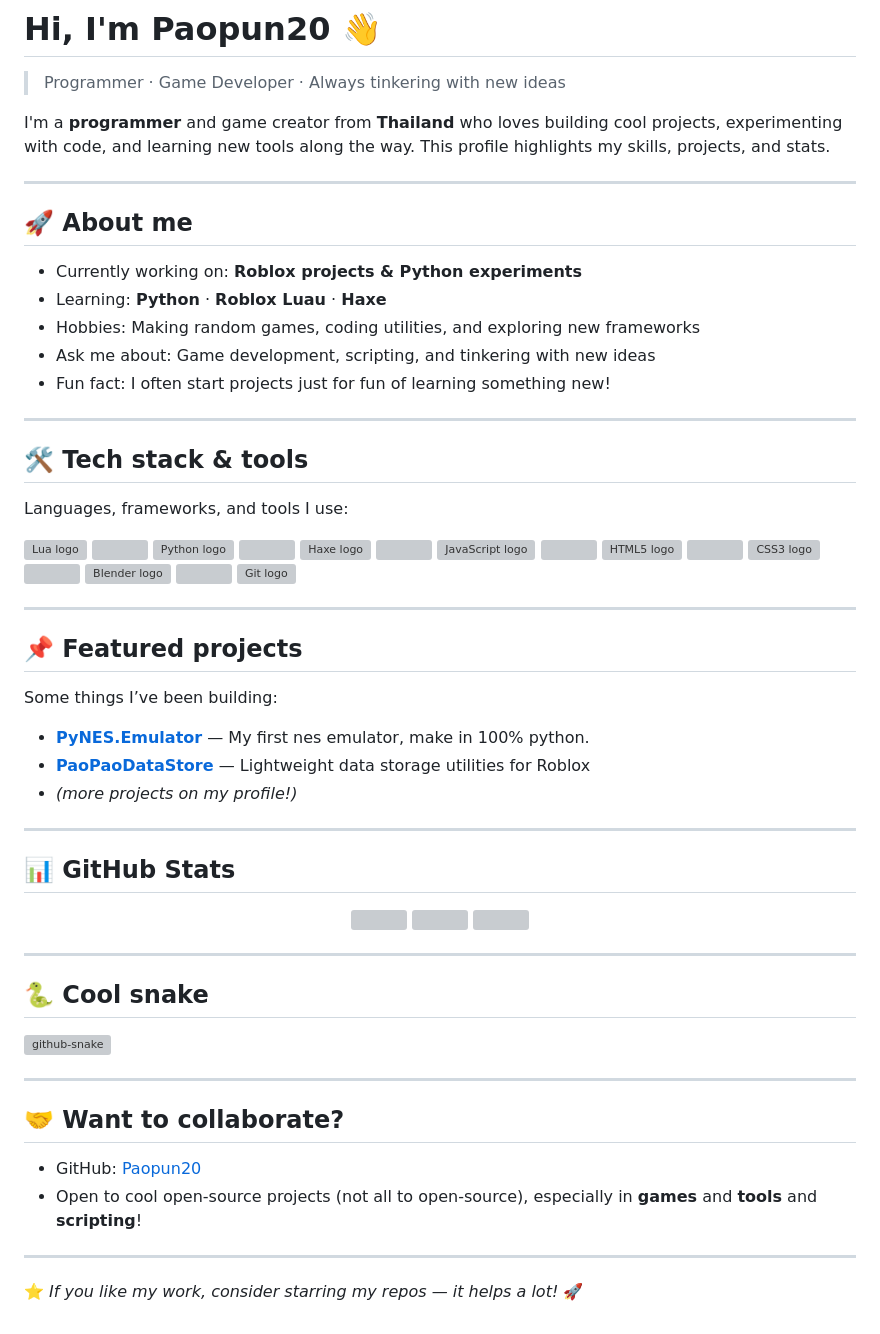
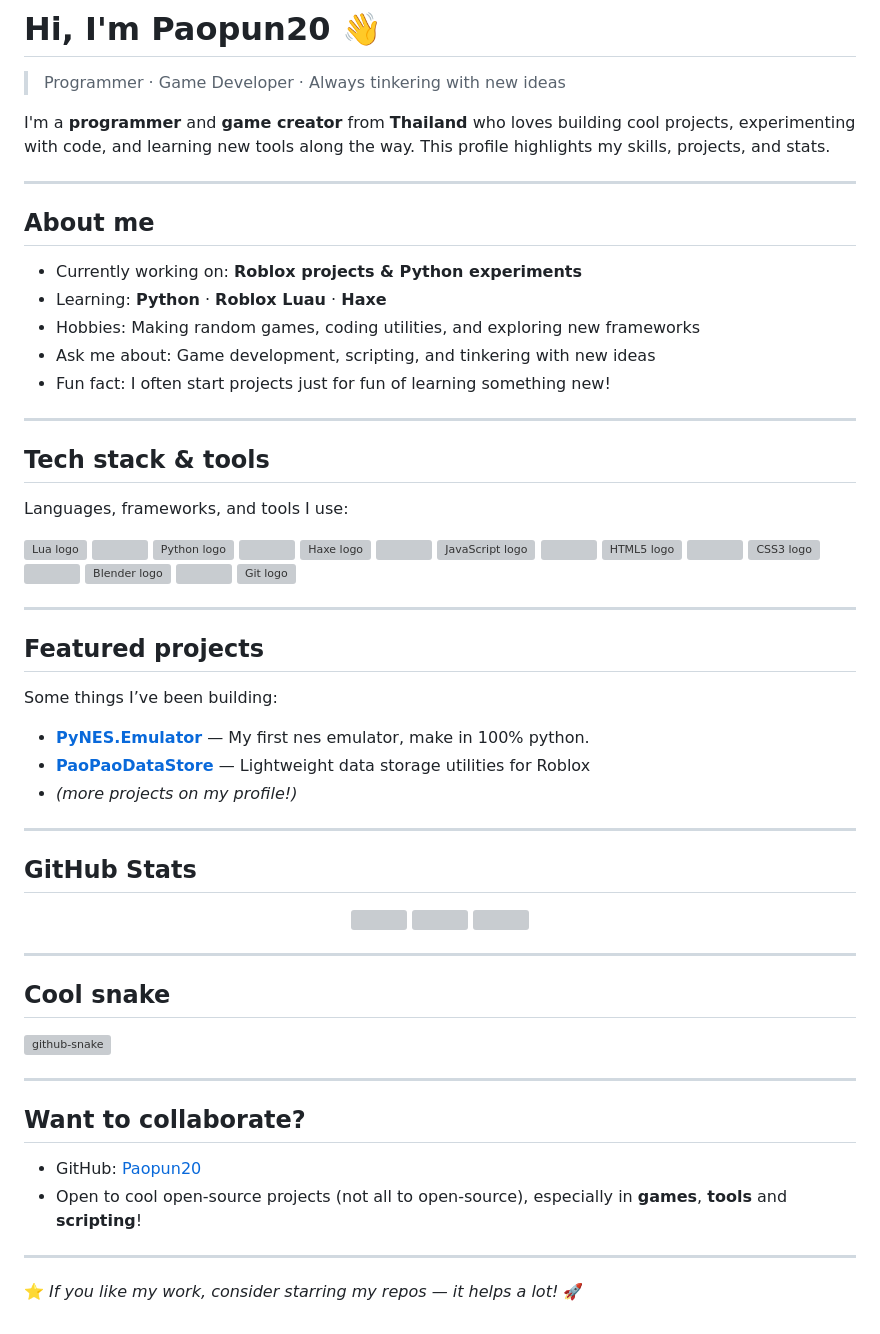
Before and after one commit to Paopun20/Paopun20, a Markdown page: README.md, the part around the change. Drawn GitHub-style; grey boxes are pictures that could not be loaded.

```diff
--- a/README.md
+++ b/README.md
@@ -2,11 +2,11 @@
 
 > Programmer · Game Developer · Always tinkering with new ideas
 
-I'm a **programmer** and game creator from **Thailand** who loves building cool projects, experimenting with code, and learning new tools along the way. This profile highlights my skills, projects, and stats.
+I'm a **programmer** and **game creator** from **Thailand** who loves building cool projects, experimenting with code, and learning new tools along the way. This profile highlights my skills, projects, and stats.
 
 ---
 
-## 🚀 About me
+## About me
 
 - Currently working on: **Roblox projects & Python experiments**
 - Learning: **Python** · **Roblox Luau** · **Haxe**
@@ -16,7 +16,7 @@ I'm a **programmer** and game creator from **Thailand** who loves building cool
 
 ---
 
-## 🛠 Tech stack & tools
+## Tech stack & tools
 
 Languages, frameworks, and tools I use:
 <div align="left">
@@ -39,7 +39,7 @@ Languages, frameworks, and tools I use:
 
 ---
 
-## 📌 Featured projects
+## Featured projects
 
 Some things I’ve been building:
 
@@ -49,7 +49,7 @@ Some things I’ve been building:
 
 ---
 
-## 📊 GitHub Stats
+## GitHub Stats
 
 <div align="center">
   <img src="https://github-readme-stats.vercel.app/api?username=Paopun20&show_icons=true&count_private=true&theme=github_dark" height="150" />
@@ -59,7 +59,7 @@ Some things I’ve been building:
 
 ---
 
-## 🐍 Cool snake
+## Cool snake
 
 <picture>
   <source media="(prefers-color-scheme: dark)" srcset="https://raw.githubusercontent.com/Paopun20/Paopun20/output/github-snake-dark.svg" />
@@ -69,10 +69,10 @@ Some things I’ve been building:
 
 ---
 
-## 🤝 Want to collaborate?
+## Want to collaborate?
 
 - GitHub: [Paopun20](https://github.com/Paopun20)
-- Open to cool open-source projects (not all to open-source), especially in **games** and **tools** and **scripting**!
+- Open to cool open-source projects (not all to open-source), especially in **games**, **tools** and **scripting**!
 
 ---
 
```
